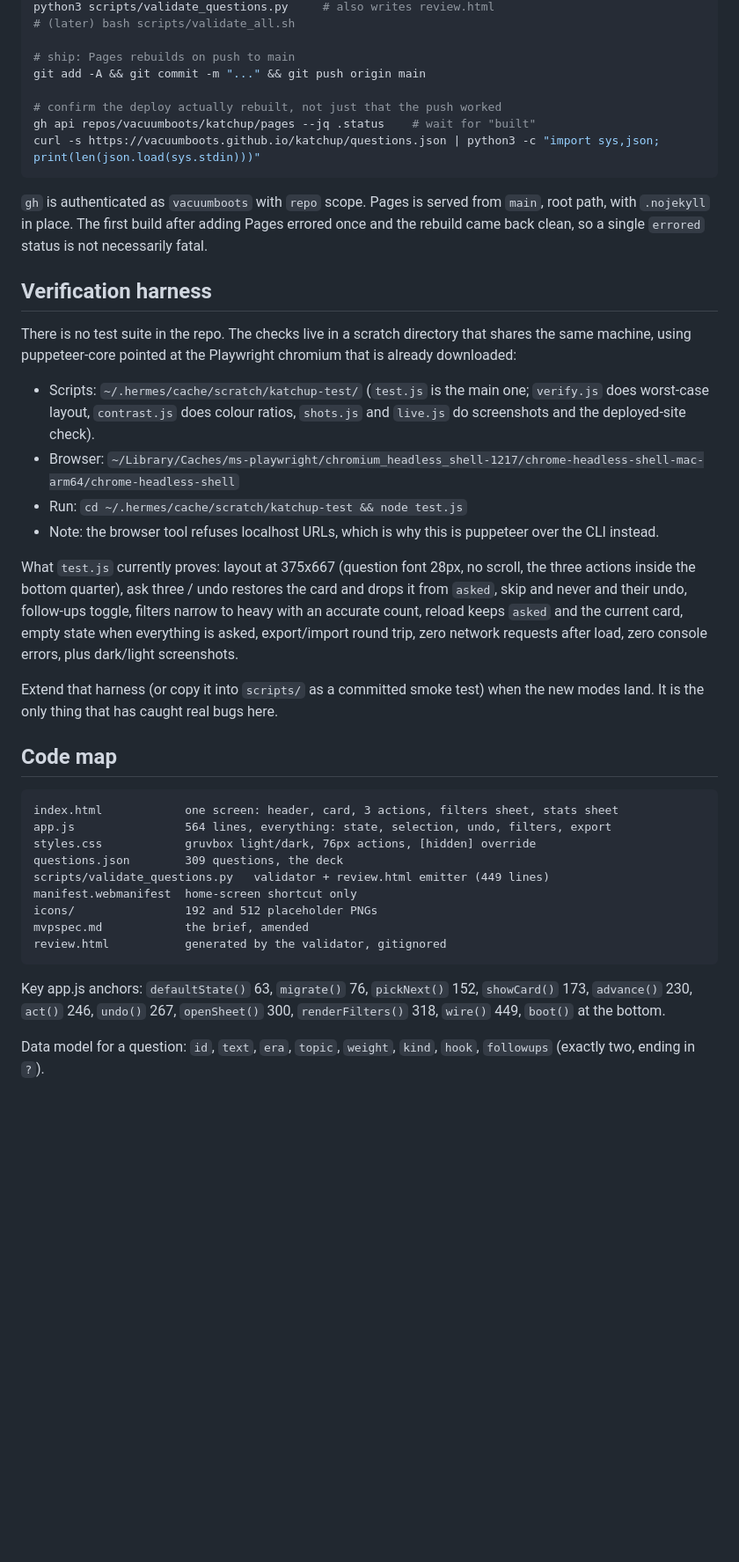
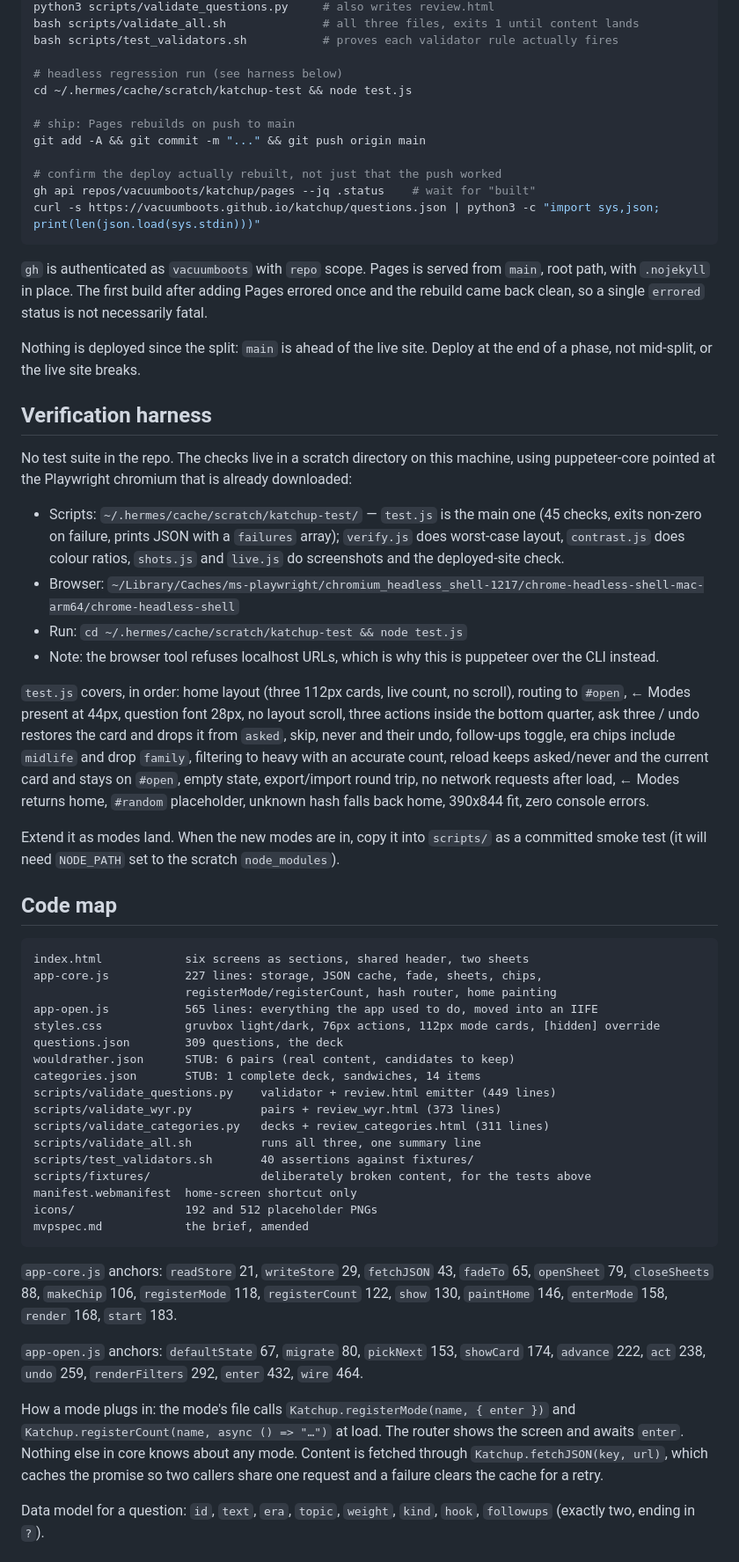
Before and after one commit to vacuumboots/katchup, a Markdown page: HANDOFF.md, the part around one of its changes. Shown at 88% size. GitHub-like rendering; blank space fills up the shorter version.

````diff
--- a/HANDOFF.md
+++ b/HANDOFF.md
@@ -89,5 +98,9 @@ python3 -m http.server 8099
 python3 scripts/validate_questions.py     # also writes review.html
-# (later) bash scripts/validate_all.sh
+bash scripts/validate_all.sh              # all three files, exits 1 until content lands
+bash scripts/test_validators.sh           # proves each validator rule actually fires
+
+# headless regression run (see harness below)
+cd ~/.hermes/cache/scratch/katchup-test && node test.js
 
 # ship: Pages rebuilds on push to main
 git add -A && git commit -m "..." && git push origin main
@@ -101,47 +114,69 @@ curl -s https://vacuumboots.github.io/katchup/questions.json | python3 -c "impor
 root path, with `.nojekyll` in place. The first build after adding Pages errored once
 and the rebuild came back clean, so a single `errored` status is not necessarily fatal.
 
+Nothing is deployed since the split: `main` is ahead of the live site. Deploy at the end
+of a phase, not mid-split, or the live site breaks.
+
 ## Verification harness
 
-There is no test suite in the repo. The checks live in a scratch directory that shares
-the same machine, using puppeteer-core pointed at the Playwright chromium that is
-already downloaded:
+No test suite in the repo. The checks live in a scratch directory on this machine, using
+puppeteer-core pointed at the Playwright chromium that is already downloaded:
 
-- Scripts: `~/.hermes/cache/scratch/katchup-test/` (`test.js` is the main one;
-  `verify.js` does worst-case layout, `contrast.js` does colour ratios, `shots.js` and
-  `live.js` do screenshots and the deployed-site check).
+- Scripts: `~/.hermes/cache/scratch/katchup-test/` — `test.js` is the main one (45
+  checks, exits non-zero on failure, prints JSON with a `failures` array); `verify.js`
+  does worst-case layout, `contrast.js` does colour ratios, `shots.js` and `live.js` do
+  screenshots and the deployed-site check.
 - Browser: `~/Library/Caches/ms-playwright/chromium_headless_shell-1217/chrome-headless-shell-mac-arm64/chrome-headless-shell`
 - Run: `cd ~/.hermes/cache/scratch/katchup-test && node test.js`
 - Note: the browser tool refuses localhost URLs, which is why this is puppeteer over the
   CLI instead.
 
-What `test.js` currently proves: layout at 375x667 (question font 28px, no scroll, the
-three actions inside the bottom quarter), ask three / undo restores the card and drops
-it from `asked`, skip and never and their undo, follow-ups toggle, filters narrow to
-heavy with an accurate count, reload keeps `asked` and the current card, empty state
-when everything is asked, export/import round trip, zero network requests after load,
-zero console errors, plus dark/light screenshots.
+`test.js` covers, in order: home layout (three 112px cards, live count, no scroll),
+routing to `#open`, ← Modes present at 44px, question font 28px, no layout scroll,
+three actions inside the bottom quarter, ask three / undo restores the card and drops it
+from `asked`, skip, never and their undo, follow-ups toggle, era chips include `midlife`
+and drop `family`, filtering to heavy with an accurate count, reload keeps asked/never
+and the current card and stays on `#open`, empty state, export/import round trip,
+no network requests after load, ← Modes returns home, `#random` placeholder, unknown
+hash falls back home, 390x844 fit, zero console errors.
 
-Extend that harness (or copy it into `scripts/` as a committed smoke test) when the new
-modes land. It is the only thing that has caught real bugs here.
+Extend it as modes land. When the new modes are in, copy it into `scripts/` as a
+committed smoke test (it will need `NODE_PATH` set to the scratch `node_modules`).
 
 ## Code map
 
 ```
-index.html            one screen: header, card, 3 actions, filters sheet, stats sheet
-app.js                564 lines, everything: state, selection, undo, filters, export
-styles.css            gruvbox light/dark, 76px actions, [hidden] override
+index.html            six screens as sections, shared header, two sheets
+app-core.js           227 lines: storage, JSON cache, fade, sheets, chips,
+                      registerMode/registerCount, hash router, home painting
+app-open.js           565 lines: everything the app used to do, moved into an IIFE
+styles.css            gruvbox light/dark, 76px actions, 112px mode cards, [hidden] override
 questions.json        309 questions, the deck
-scripts/validate_questions.py   validator + review.html emitter (449 lines)
+wouldrather.json      STUB: 6 pairs (real content, candidates to keep)
+categories.json       STUB: 1 complete deck, sandwiches, 14 items
+scripts/validate_questions.py    validator + review.html emitter (449 lines)
+scripts/validate_wyr.py          pairs + review_wyr.html (373 lines)
+scripts/validate_categories.py   decks + review_categories.html (311 lines)
+scripts/validate_all.sh          runs all three, one summary line
+scripts/test_validators.sh       40 assertions against fixtures/
+scripts/fixtures/                deliberately broken content, for the tests above
 manifest.webmanifest  home-screen shortcut only
 icons/                192 and 512 placeholder PNGs
 mvpspec.md            the brief, amended
-review.html           generated by the validator, gitignored
 ```
 
-Key app.js anchors: `defaultState()` 63, `migrate()` 76, `pickNext()` 152,
-`showCard()` 173, `advance()` 230, `act()` 246, `undo()` 267, `openSheet()` 300,
-`renderFilters()` 318, `wire()` 449, `boot()` at the bottom.
+`app-core.js` anchors: `readStore` 21, `writeStore` 29, `fetchJSON` 43, `fadeTo` 65,
+`openSheet` 79, `closeSheets` 88, `makeChip` 106, `registerMode` 118, `registerCount` 122,
+`show` 130, `paintHome` 146, `enterMode` 158, `render` 168, `start` 183.
+
+`app-open.js` anchors: `defaultState` 67, `migrate` 80, `pickNext` 153, `showCard` 174,
+`advance` 222, `act` 238, `undo` 259, `renderFilters` 292, `enter` 432, `wire` 464.
+
+How a mode plugs in: the mode's file calls `Katchup.registerMode(name, { enter })` and
+`Katchup.registerCount(name, async () => "…")` at load. The router shows the screen and
+awaits `enter`. Nothing else in core knows about any mode. Content is fetched through
+`Katchup.fetchJSON(key, url)`, which caches the promise so two callers share one request
+and a failure clears the cache for a retry.
 
 Data model for a question: `id`, `text`, `era`, `topic`, `weight`, `kind`, `hook`,
 `followups` (exactly two, ending in `?`).
````
Also changed, not shown: other parts of HANDOFF.md (+84 -55 lines).
